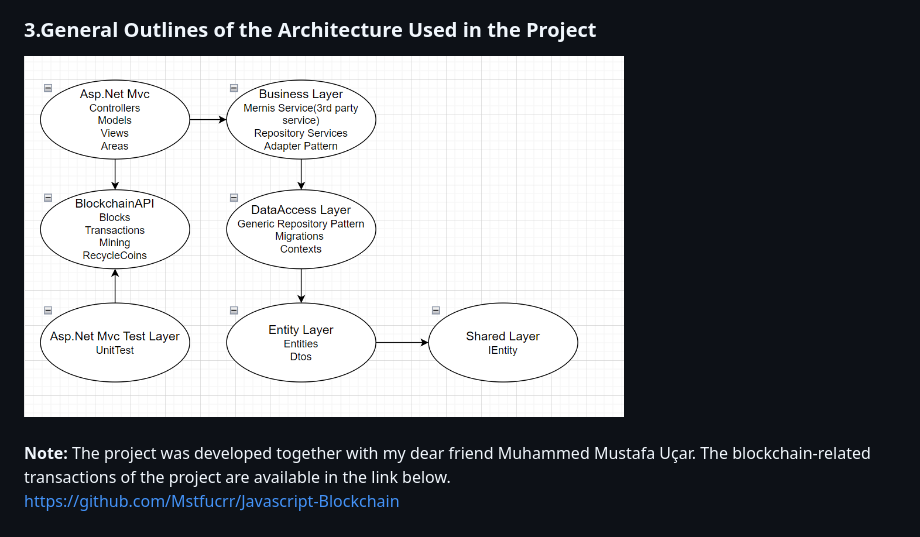
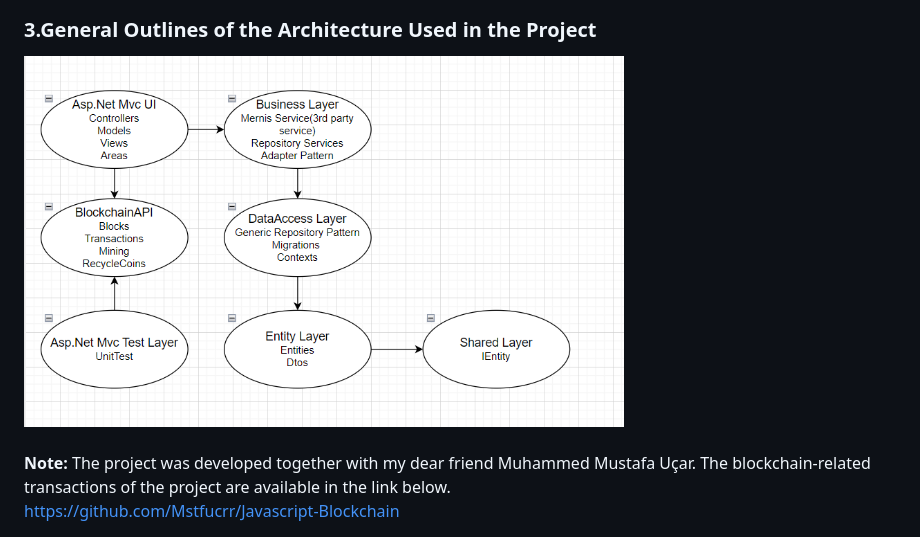
Before and after one commit to osman28tr/Blockchain-RecycleCoinProject, a Markdown page: README.md, the part around the change. GitHub-like rendering; pictures changed too: RecycleCoinMvc/image/ArchImages/RecycleCoinProjectArch2.PNG (added).

Commit message:
Readme dosyasına eklenen proje mimarisinde güncelleme yapıldı.

```diff
--- a/README.md
+++ b/README.md
@@ -17,7 +17,7 @@
 Asp.Net Mvc ,EntityFramework,An api written in Python, An api written in Node.js,MongoDb,MySQL,Basic Architecture, TC authentication with Mernis Service,Css,Html,JavaScript
 <br>
 <h3>3.General Outlines of the Architecture Used in the Project</h3>
-<img src="RecycleCoinMvc/image/ArchImages/RecycleCoinProjectArch.PNG" height="400px" width="600px">
+<img src="RecycleCoinMvc/image/ArchImages/RecycleCoinProjectArch2.PNG" height="400px" width="600px">
 <br><br>
 <b>Note:</b> The project was developed together with my dear friend Muhammed Mustafa Uçar.
 The blockchain-related transactions of the project are available in the link below.<br>
```
